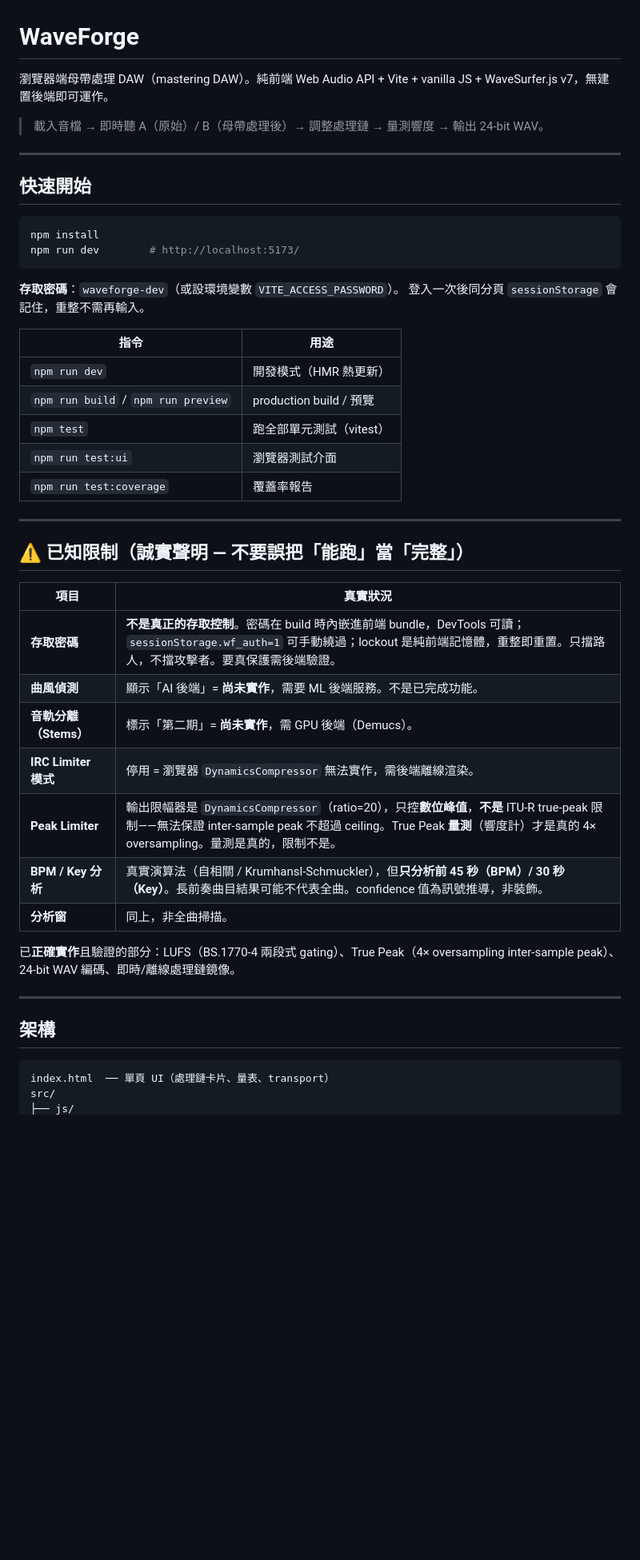
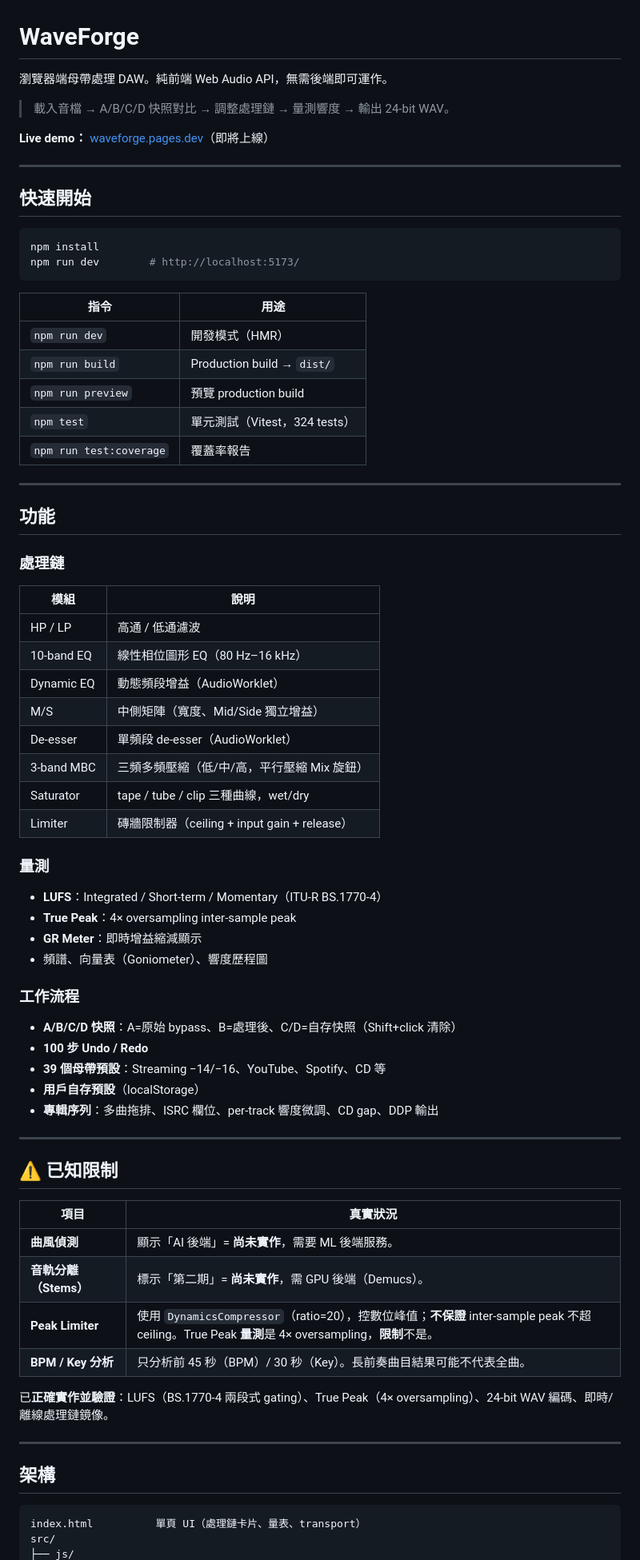
Before and after one commit to yung13yubabie/waveforge, a Markdown page: README.md, the part around one of its changes. Shown at 80% size. Drawn GitHub-style; blank space fills up the shorter version.

Commit message:
docs: update README — remove auth references, add current features and architecture

````diff
--- a/README.md
+++ b/README.md
@@ -1,8 +1,10 @@
 # WaveForge
 
-瀏覽器端母帶處理 DAW（mastering DAW）。純前端 Web Audio API + Vite + vanilla JS + WaveSurfer.js v7，無建置後端即可運作。
+瀏覽器端母帶處理 DAW。純前端 Web Audio API，無需後端即可運作。
 
-> 載入音檔 → 即時聽 A（原始）/ B（母帶處理後）→ 調整處理鏈 → 量測響度 → 輸出 24-bit WAV。
+> 載入音檔 → A/B/C/D 快照對比 → 調整處理鏈 → 量測響度 → 輸出 24-bit WAV。
+
+**Live demo：** [waveforge.pages.dev](https://waveforge.pages.dev)（即將上線）
 
 ---
 
@@ -13,38 +15,61 @@ npm install
 npm run dev        # http://localhost:5173/
 ```
 
-**存取密碼**：`waveforge-dev`（或設環境變數 `VITE_ACCESS_PASSWORD`）。
-登入一次後同分頁 `sessionStorage` 會記住，重整不需再輸入。
-
 | 指令 | 用途 |
 |------|------|
-| `npm run dev` | 開發模式（HMR 熱更新） |
-| `npm run build` / `npm run preview` | production build / 預覽 |
-| `npm test` | 跑全部單元測試（vitest） |
-| `npm run test:ui` | 瀏覽器測試介面 |
+| `npm run dev` | 開發模式（HMR） |
+| `npm run build` | Production build → `dist/` |
+| `npm run preview` | 預覽 production build |
+| `npm test` | 單元測試（Vitest，324 tests） |
 | `npm run test:coverage` | 覆蓋率報告 |
 
 ---
 
-## ⚠️ 已知限制（誠實聲明 — 不要誤把「能跑」當「完整」）
+## 功能
+
+### 處理鏈
+| 模組 | 說明 |
+|------|------|
+| HP / LP | 高通 / 低通濾波 |
+| 10-band EQ | 線性相位圖形 EQ（80 Hz–16 kHz） |
+| Dynamic EQ | 動態頻段增益（AudioWorklet） |
+| M/S | 中側矩陣（寬度、Mid/Side 獨立增益） |
+| De-esser | 單頻段 de-esser（AudioWorklet） |
+| 3-band MBC | 三頻多頻壓縮（低/中/高，平行壓縮 Mix 旋鈕） |
+| Saturator | tape / tube / clip 三種曲線，wet/dry |
+| Limiter | 磚牆限制器（ceiling + input gain + release） |
+
+### 量測
+- **LUFS**：Integrated / Short-term / Momentary（ITU-R BS.1770-4）
+- **True Peak**：4× oversampling inter-sample peak
+- **GR Meter**：即時增益縮減顯示
+- 頻譜、向量表（Goniometer）、響度歷程圖
+
+### 工作流程
+- **A/B/C/D 快照**：A=原始 bypass、B=處理後、C/D=自存快照（Shift+click 清除）
+- **100 步 Undo / Redo**
+- **39 個母帶預設**：Streaming −14/−16、YouTube、Spotify、CD 等
+- **用戶自存預設**（localStorage）
+- **專輯序列**：多曲拖排、ISRC 欄位、per-track 響度微調、CD gap、DDP 輸出
+
+---
+
+## ⚠️ 已知限制
 
 | 項目 | 真實狀況 |
 |------|---------|
-| **存取密碼** | **不是真正的存取控制**。密碼在 build 時內嵌進前端 bundle，DevTools 可讀；`sessionStorage.wf_auth=1` 可手動繞過；lockout 是純前端記憶體，重整即重置。只擋路人，不擋攻擊者。要真保護需後端驗證。 |
-| **曲風偵測** | 顯示「AI 後端」= **尚未實作**，需要 ML 後端服務。不是已完成功能。 |
+| **曲風偵測** | 顯示「AI 後端」= **尚未實作**，需要 ML 後端服務。 |
 | **音軌分離（Stems）** | 標示「第二期」= **尚未實作**，需 GPU 後端（Demucs）。 |
-| **IRC Limiter 模式** | 停用 = 瀏覽器 `DynamicsCompressor` 無法實作，需後端離線渲染。 |
-| **Peak Limiter** | 輸出限幅器是 `DynamicsCompressor`（ratio=20），只控**數位峰值**，**不是** ITU-R true-peak 限制——無法保證 inter-sample peak 不超過 ceiling。True Peak **量測**（響度計）才是真的 4× oversampling。量測是真的，限制不是。 |
-| **BPM / Key 分析** | 真實演算法（自相關 / Krumhansl-Schmuckler），但**只分析前 45 秒（BPM）/ 30 秒（Key）**。長前奏曲目結果可能不代表全曲。confidence 值為訊號推導，非裝飾。 |
-| **分析窗** | 同上，非全曲掃描。 |
+| **Peak Limiter** | 使用 `DynamicsCompressor`（ratio=20），控數位峰值；**不保證** inter-sample peak 不超 ceiling。True Peak **量測**是 4× oversampling，**限制**不是。 |
+| **BPM / Key 分析** | 只分析前 45 秒（BPM）/ 30 秒（Key）。長前奏曲目結果可能不代表全曲。 |
 
-已**正確實作**且驗證的部分：LUFS（BS.1770-4 兩段式 gating）、True Peak（4× oversampling inter-sample peak）、24-bit WAV 編碼、即時/離線處理鏈鏡像。
+已**正確實作並驗證**：LUFS（BS.1770-4 兩段式 gating）、True Peak（4× oversampling）、24-bit WAV 編碼、即時/離線處理鏈鏡像。
 
 ---
 
 ## 架構
 
 ```
-index.html  ── 單頁 UI（處理鏈卡片、量表、transport）
+index.html          單頁 UI（處理鏈卡片、量表、transport）
 src/
 ├── js/
````
Also changed, not shown: other parts of README.md (+25 -40 lines).
